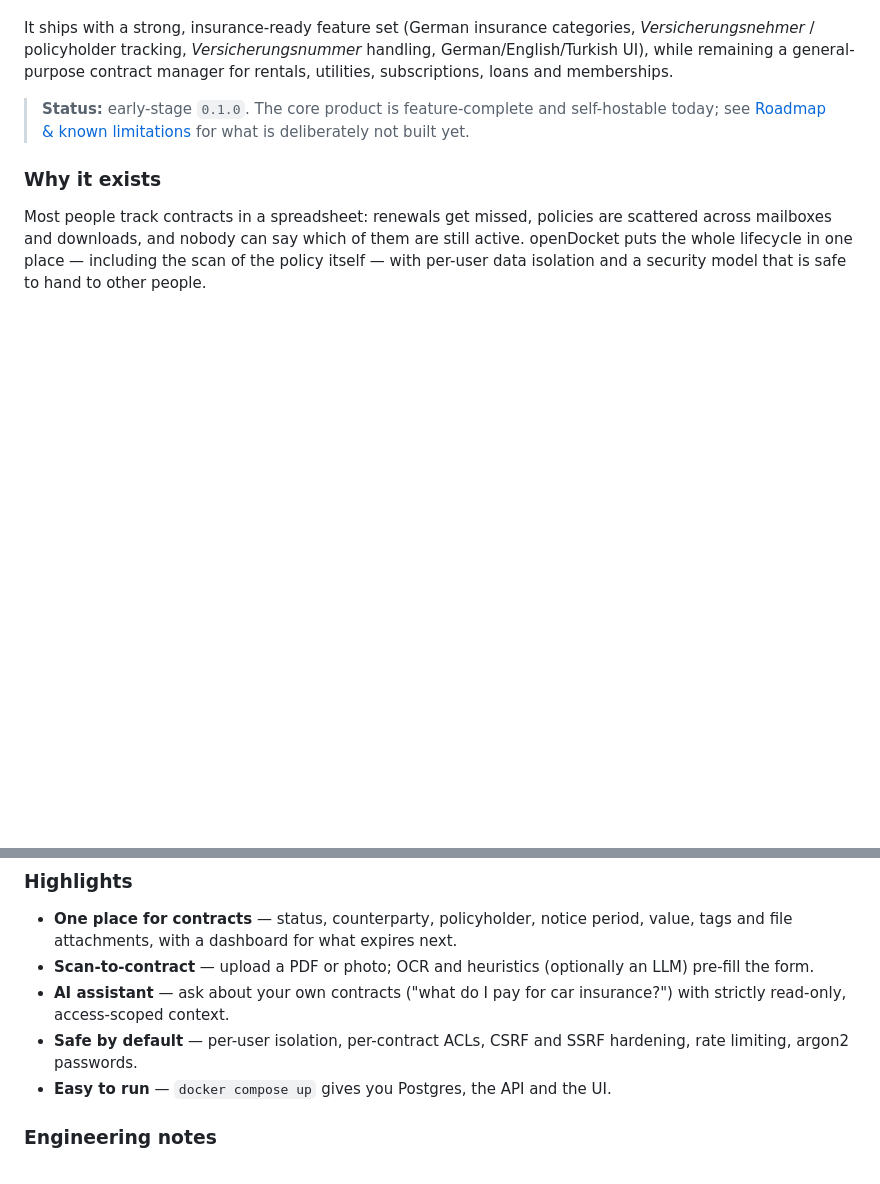
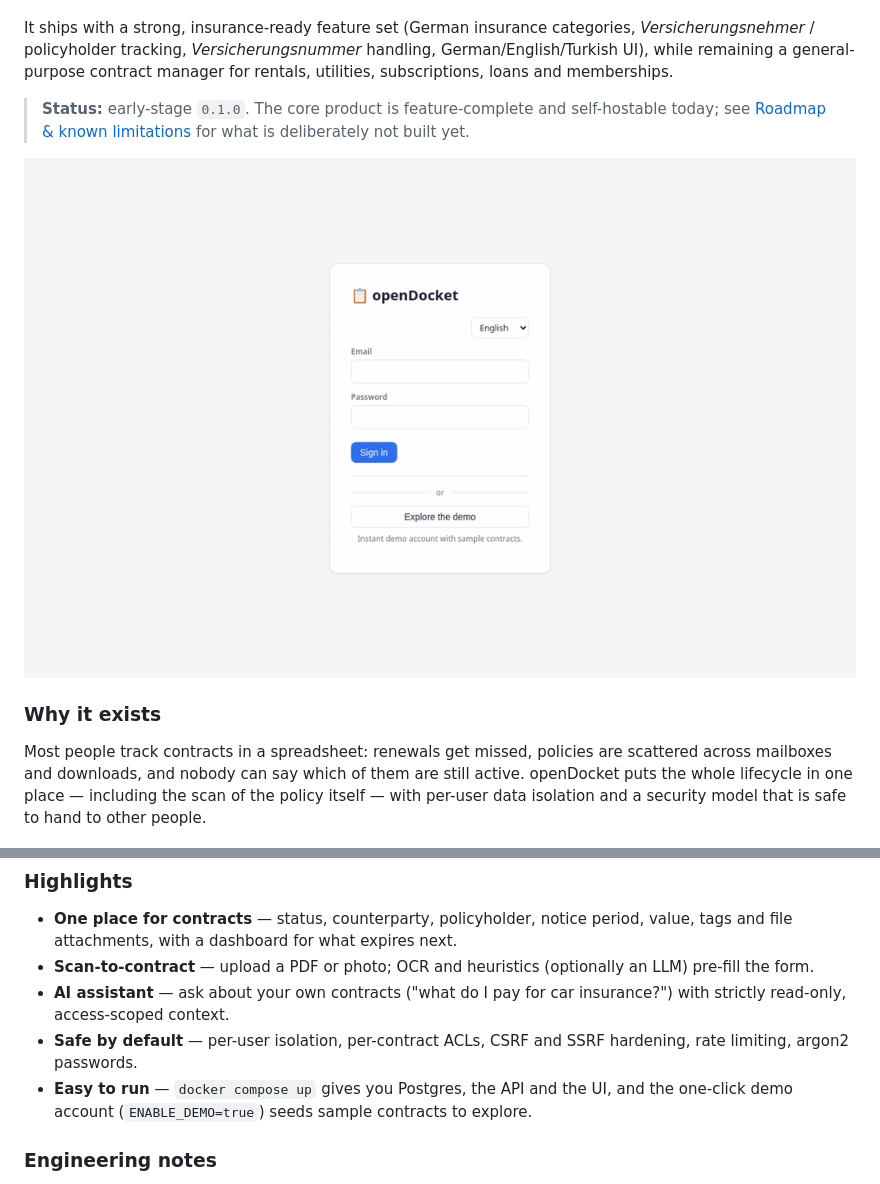
Before and after one commit to karslioguzhan/openDocket, a Markdown page: README.md, 2 parts joined by grey strips. GitHub-like rendering; pictures changed too: docs/demo.gif (added); blank space fills up the shorter version.

Commit message:
docs: add a demo GIF of the demo account walkthrough

```diff
--- a/README.md
+++ b/README.md
@@ -25,6 +25,8 @@ rentals, utilities, subscriptions, loans and memberships.
 > self-hostable today; see [Roadmap & known limitations](#roadmap--known-limitations)
 > for what is deliberately not built yet.
 
+![openDocket demo: demo login, dashboard, contracts board, contract detail, policyholders, counterparties, AI assistant and settings](docs/demo.gif)
+
 ### Why it exists
 
 Most people track contracts in a spreadsheet: renewals get missed, policies are
@@ -43,7 +45,8 @@ that is safe to hand to other people.
   insurance?") with strictly read-only, access-scoped context.
 - **Safe by default** — per-user isolation, per-contract ACLs, CSRF and SSRF
   hardening, rate limiting, argon2 passwords.
-- **Easy to run** — `docker compose up` gives you Postgres, the API and the UI.
+- **Easy to run** — `docker compose up` gives you Postgres, the API and the UI, and the
+  one-click demo account (`ENABLE_DEMO=true`) seeds sample contracts to explore.
 
 ### Engineering notes
 
```
